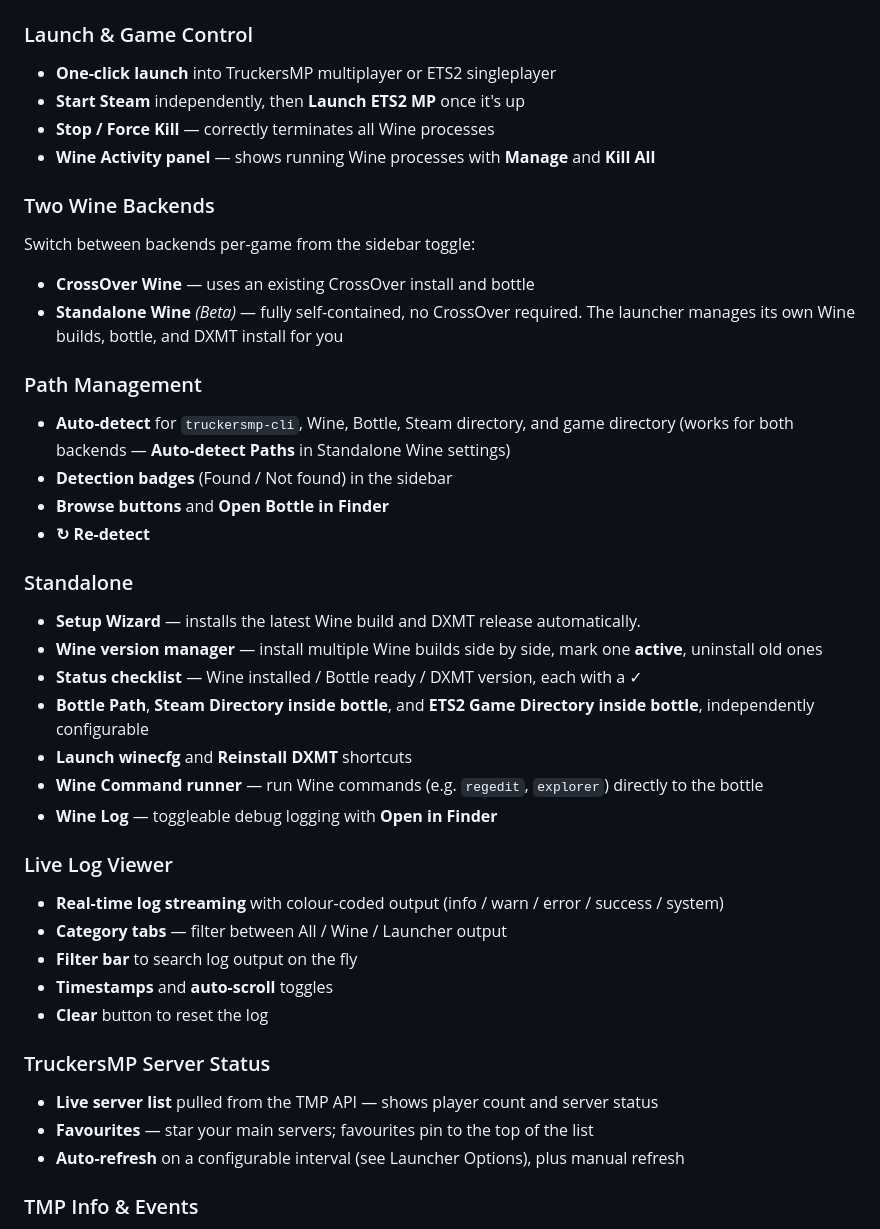
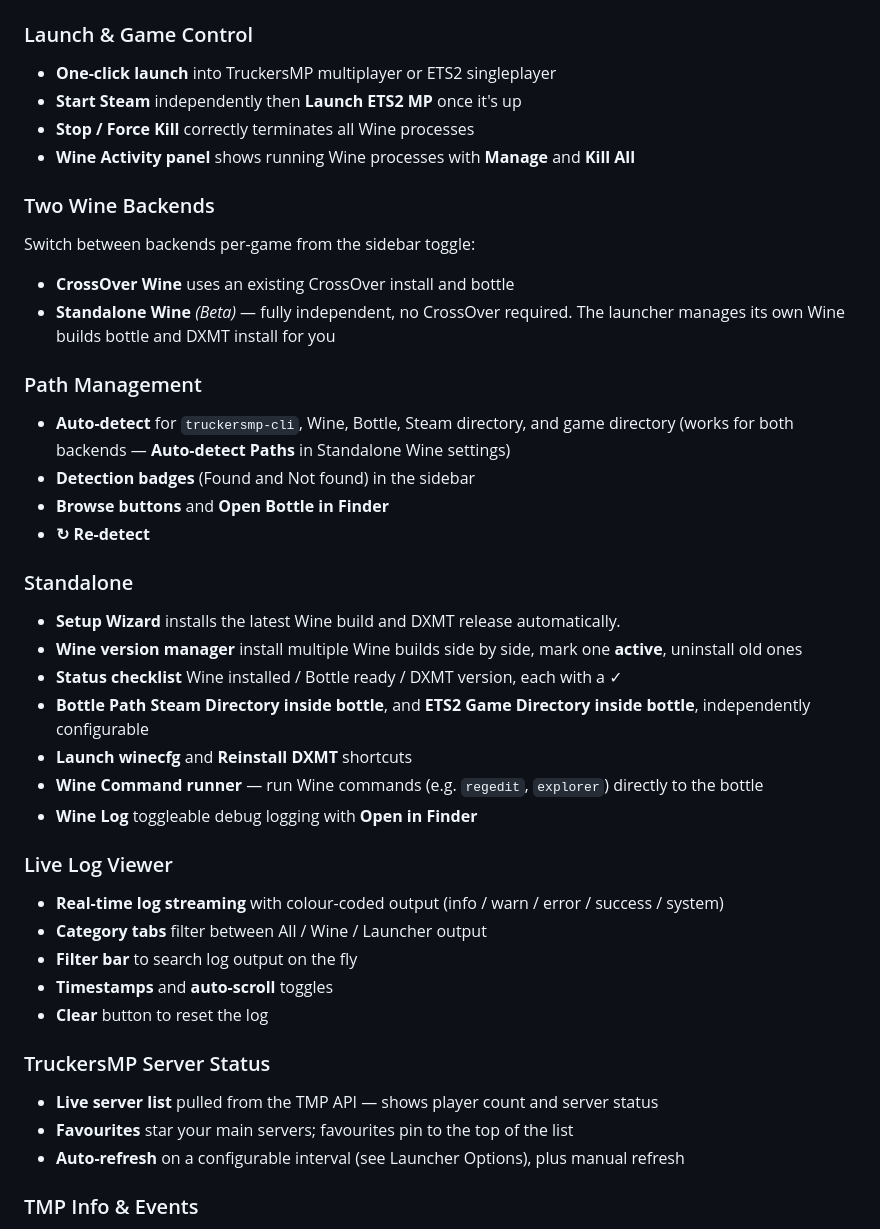
Before and after one commit to nohero765/truckersmp-macos, a Markdown page: README.md, the part around the change. Drawn GitHub-style.

Commit message:
Fix formatting and punctuation in README features section
Corrected formatting and punctuation for clarity in features section.

```diff
--- a/README.md
+++ b/README.md
@@ -14,40 +14,40 @@ A macOS launcher for [TruckersMP](https://truckersmp.com) — the ETS2 multiplay
 
 ### Launch & Game Control
 - **One-click launch** into TruckersMP multiplayer or ETS2 singleplayer
-- **Start Steam** independently, then **Launch ETS2 MP** once it's up
-- **Stop / Force Kill** — correctly terminates all Wine processes
-- **Wine Activity panel** — shows running Wine processes with **Manage** and **Kill All**
+- **Start Steam** independently then **Launch ETS2 MP** once it's up
+- **Stop / Force Kill** correctly terminates all Wine processes
+- **Wine Activity panel** shows running Wine processes with **Manage** and **Kill All**
 
 ### Two Wine Backends
 Switch between backends per-game from the sidebar toggle:
-- **CrossOver Wine** — uses an existing CrossOver install and bottle
-- **Standalone Wine** *(Beta)* — fully self-contained, no CrossOver required. The launcher manages its own Wine builds, bottle, and DXMT install for you
+- **CrossOver Wine** uses an existing CrossOver install and bottle
+- **Standalone Wine** *(Beta)* — fully independent, no CrossOver required. The launcher manages its own Wine builds bottle and DXMT install for you
 
 ### Path Management
 - **Auto-detect** for `truckersmp-cli`, Wine, Bottle, Steam directory, and game directory (works for both backends — **Auto-detect Paths** in Standalone Wine settings)
-- **Detection badges** (Found / Not found) in the sidebar
+- **Detection badges** (Found and Not found) in the sidebar
 - **Browse buttons** and **Open Bottle in Finder**
 - **↻ Re-detect**
 
 ### Standalone
-- **Setup Wizard** — installs the latest Wine build and DXMT release automatically.
-- **Wine version manager** — install multiple Wine builds side by side, mark one **active**, uninstall old ones
-- **Status checklist** — Wine installed / Bottle ready / DXMT version, each with a ✓
-- **Bottle Path**, **Steam Directory inside bottle**, and **ETS2 Game Directory inside bottle**, independently configurable
+- **Setup Wizard** installs the latest Wine build and DXMT release automatically.
+- **Wine version manager** install multiple Wine builds side by side, mark one **active**, uninstall old ones
+- **Status checklist** Wine installed / Bottle ready / DXMT version, each with a ✓
+- **Bottle Path** **Steam Directory inside bottle**, and **ETS2 Game Directory inside bottle**, independently configurable
 - **Launch winecfg** and **Reinstall DXMT** shortcuts
 - **Wine Command runner** — run Wine commands (e.g. `regedit`, `explorer`) directly to the bottle
-- **Wine Log** — toggleable debug logging with **Open in Finder**
+- **Wine Log** toggleable debug logging with **Open in Finder**
 
 ### Live Log Viewer
 - **Real-time log streaming** with colour-coded output (info / warn / error / success / system)
-- **Category tabs** — filter between All / Wine / Launcher output
+- **Category tabs**  filter between All / Wine / Launcher output
 - **Filter bar** to search log output on the fly
 - **Timestamps** and **auto-scroll** toggles
 - **Clear** button to reset the log
 
 ### TruckersMP Server Status
 - **Live server list** pulled from the TMP API — shows player count and server status
-- **Favourites** — star your main servers; favourites pin to the top of the list
+- **Favourites** star your main servers; favourites pin to the top of the list
 - **Auto-refresh** on a configurable interval (see Launcher Options), plus manual refresh
 
 ### TMP Info & Events
```
